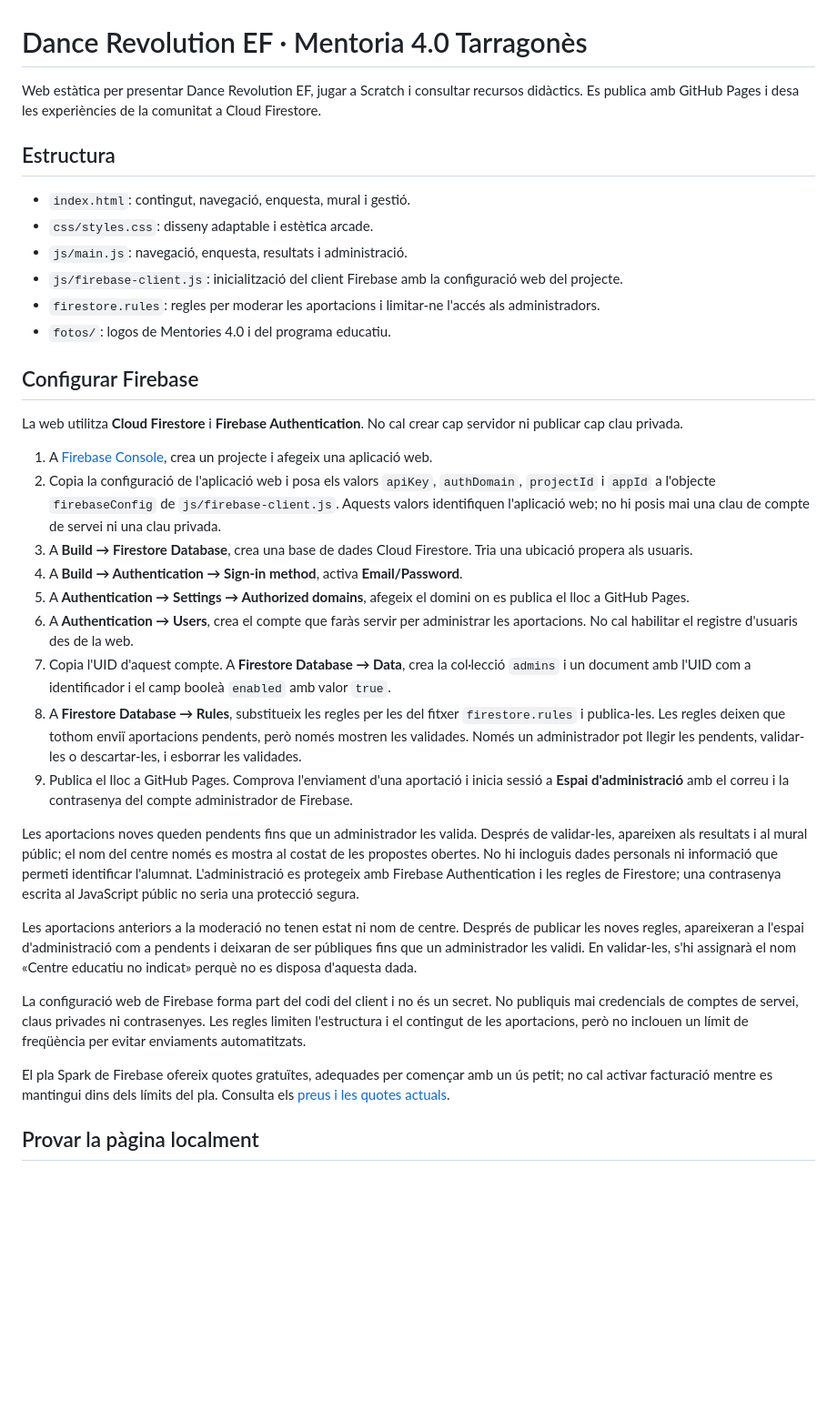
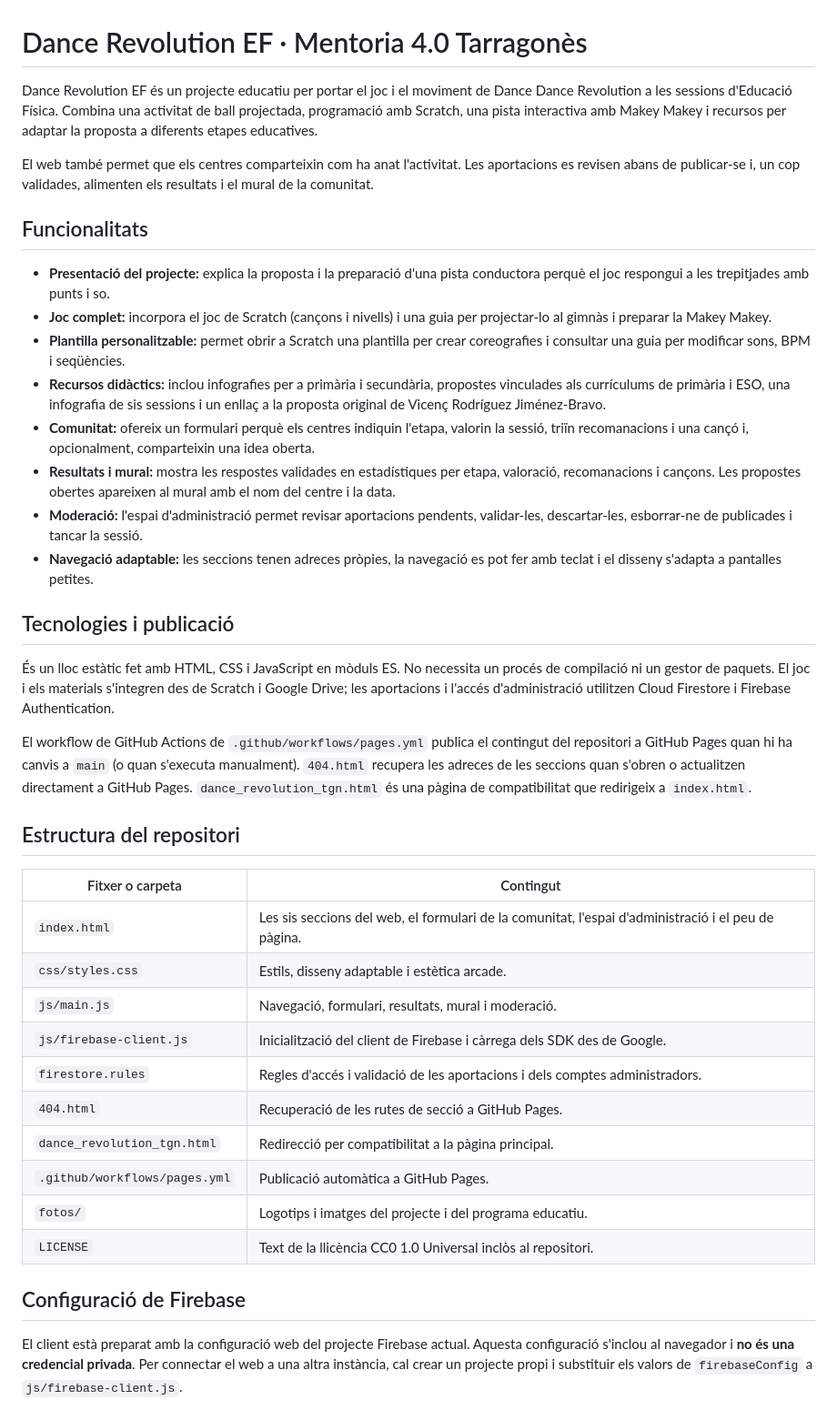
Before and after one commit to antonnin/dance-revolution-tgn, a Markdown page: README.md, the part around one of its changes. Shown at 91% size. Rendered like a GitHub page; blank space fills up the shorter version.

Commit message:
Actualitza el README amb les funcionalitats i l'autoria
Co-authored-by: Copilot <223556219+Copilot@users.noreply.github.com>

```diff
--- a/README.md
+++ b/README.md
@@ -1,37 +1,42 @@
 # Dance Revolution EF · Mentoria 4.0 Tarragonès
 
-Web estàtica per presentar Dance Revolution EF, jugar a Scratch i consultar recursos didàctics. Es publica amb GitHub Pages i desa les experiències de la comunitat a Cloud Firestore.
+Dance Revolution EF és un projecte educatiu per portar el joc i el moviment de Dance Dance Revolution a les sessions d'Educació Física. Combina una activitat de ball projectada, programació amb Scratch, una pista interactiva amb Makey Makey i recursos per adaptar la proposta a diferents etapes educatives.
 
-## Estructura
+El web també permet que els centres comparteixin com ha anat l'activitat. Les aportacions es revisen abans de publicar-se i, un cop validades, alimenten els resultats i el mural de la comunitat.
 
-- `index.html`: contingut, navegació, enquesta, mural i gestió.
-- `css/styles.css`: disseny adaptable i estètica arcade.
-- `js/main.js`: navegació, enquesta, resultats i administració.
-- `js/firebase-client.js`: inicialització del client Firebase amb la configuració web del projecte.
-- `firestore.rules`: regles per moderar les aportacions i limitar-ne l'accés als administradors.
-- `fotos/`: logos de Mentories 4.0 i del programa educatiu.
+## Funcionalitats
 
-## Configurar Firebase
+- **Presentació del projecte:** explica la proposta i la preparació d'una pista conductora perquè el joc respongui a les trepitjades amb punts i so.
+- **Joc complet:** incorpora el joc de Scratch (cançons i nivells) i una guia per projectar-lo al gimnàs i preparar la Makey Makey.
+- **Plantilla personalitzable:** permet obrir a Scratch una plantilla per crear coreografies i consultar una guia per modificar sons, BPM i seqüències.
+- **Recursos didàctics:** inclou infografies per a primària i secundària, propostes vinculades als currículums de primària i ESO, una infografia de sis sessions i un enllaç a la proposta original de Vicenç Rodríguez Jiménez-Bravo.
+- **Comunitat:** ofereix un formulari perquè els centres indiquin l'etapa, valorin la sessió, triïn recomanacions i una cançó i, opcionalment, comparteixin una idea oberta.
+- **Resultats i mural:** mostra les respostes validades en estadístiques per etapa, valoració, recomanacions i cançons. Les propostes obertes apareixen al mural amb el nom del centre i la data.
+- **Moderació:** l'espai d'administració permet revisar aportacions pendents, validar-les, descartar-les, esborrar-ne de publicades i tancar la sessió.
+- **Navegació adaptable:** les seccions tenen adreces pròpies, la navegació es pot fer amb teclat i el disseny s'adapta a pantalles petites.
 
-La web utilitza **Cloud Firestore** i **Firebase Authentication**. No cal crear cap servidor ni publicar cap clau privada.
+## Tecnologies i publicació
 
-1. A [Firebase Console](https://console.firebase.google.com/), crea un projecte i afegeix una aplicació web.
-2. Copia la configuració de l'aplicació web i posa els valors `apiKey`, `authDomain`, `projectId` i `appId` a l'objecte `firebaseConfig` de `js/firebase-client.js`. Aquests valors identifiquen l'aplicació web; no hi posis mai una clau de compte de servei ni una clau privada.
-3. A **Build → Firestore Database**, crea una base de dades Cloud Firestore. Tria una ubicació propera als usuaris.
-4. A **Build → Authentication → Sign-in method**, activa **Email/Password**.
-5. A **Authentication → Settings → Authorized domains**, afegeix el domini on es publica el lloc a GitHub Pages.
-6. A **Authentication → Users**, crea el compte que faràs servir per administrar les aportacions. No cal habilitar el registre d'usuaris des de la web.
-7. Copia l'UID d'aquest compte. A **Firestore Database → Data**, crea la col·lecció `admins` i un document amb l'UID com a identificador i el camp booleà `enabled` amb valor `true`.
-8. A **Firestore Database → Rules**, substitueix les regles per les del fitxer `firestore.rules` i publica-les. Les regles deixen que tothom enviï aportacions pendents, però només mostren les validades. Només un administrador pot llegir les pendents, validar-les o descartar-les, i esborrar les validades.
-9. Publica el lloc a GitHub Pages. Comprova l'enviament d'una aportació i inicia sessió a **Espai d'administració** amb el correu i la contrasenya del compte administrador de Firebase.
+És un lloc estàtic fet amb HTML, CSS i JavaScript en mòduls ES. No necessita un procés de compilació ni un gestor de paquets. El joc i els materials s'integren des de Scratch i Google Drive; les aportacions i l'accés d'administració utilitzen Cloud Firestore i Firebase Authentication.
 
-Les aportacions noves queden pendents fins que un administrador les valida. Després de validar-les, apareixen als resultats i al mural públic; el nom del centre només es mostra al costat de les propostes obertes. No hi incloguis dades personals ni informació que permeti identificar l'alumnat. L'administració es protegeix amb Firebase Authentication i les regles de Firestore; una contrasenya escrita al JavaScript públic no seria una protecció segura.
+El workflow de GitHub Actions de `.github/workflows/pages.yml` publica el contingut del repositori a GitHub Pages quan hi ha canvis a `main` (o quan s'executa manualment). `404.html` recupera les adreces de les seccions quan s'obren o actualitzen directament a GitHub Pages. `dance_revolution_tgn.html` és una pàgina de compatibilitat que redirigeix a `index.html`.
 
-Les aportacions anteriors a la moderació no tenen estat ni nom de centre. Després de publicar les noves regles, apareixeran a l'espai d'administració com a pendents i deixaran de ser públiques fins que un administrador les validi. En validar-les, s'hi assignarà el nom «Centre educatiu no indicat» perquè no es disposa d'aquesta dada.
+## Estructura del repositori
 
-La configuració web de Firebase forma part del codi del client i no és un secret. No publiquis mai credencials de comptes de servei, claus privades ni contrasenyes. Les regles limiten l'estructura i el contingut de les aportacions, però no inclouen un límit de freqüència per evitar enviaments automatitzats.
+| Fitxer o carpeta | Contingut |
+| --- | --- |
+| `index.html` | Les sis seccions del web, el formulari de la comunitat, l'espai d'administració i el peu de pàgina. |
+| `css/styles.css` | Estils, disseny adaptable i estètica arcade. |
+| `js/main.js` | Navegació, formulari, resultats, mural i moderació. |
+| `js/firebase-client.js` | Inicialització del client de Firebase i càrrega dels SDK des de Google. |
+| `firestore.rules` | Regles d'accés i validació de les aportacions i dels comptes administradors. |
+| `404.html` | Recuperació de les rutes de secció a GitHub Pages. |
+| `dance_revolution_tgn.html` | Redirecció per compatibilitat a la pàgina principal. |
+| `.github/workflows/pages.yml` | Publicació automàtica a GitHub Pages. |
+| `fotos/` | Logotips i imatges del projecte i del programa educatiu. |
+| `LICENSE` | Text de la llicència CC0 1.0 Universal inclòs al repositori. |
 
-El pla Spark de Firebase ofereix quotes gratuïtes, adequades per començar amb un ús petit; no cal activar facturació mentre es mantingui dins dels límits del pla. Consulta els [preus i les quotes actuals](https://firebase.google.com/pricing).
+## Configuració de Firebase
 
-## Provar la pàgina localment
+El client està preparat amb la configuració web del projecte Firebase actual. Aquesta configuració s'inclou al navegador i **no és una credencial privada**. Per connectar el web a una altra instància, cal crear un projecte propi i substituir els valors de `firebaseConfig` a `js/firebase-client.js`.
 
```
Also changed, not shown: other parts of README.md (+28 -3 lines).
